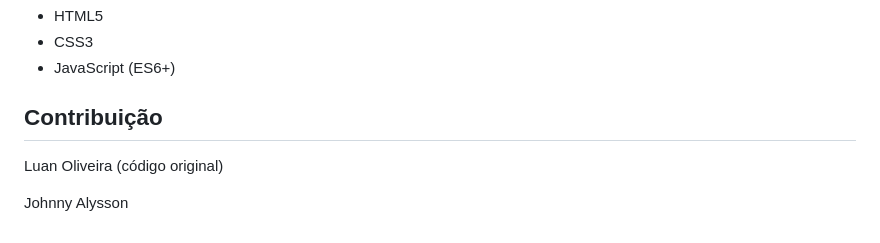
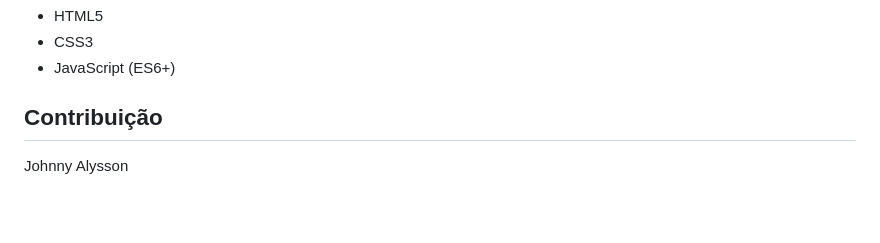
Before and after one commit to JohnnyAlysson/Desafio_test, a Markdown page: README.MD, the part around the change. GitHub-like rendering; blank space fills up the shorter version.

```diff
--- a/README.MD
+++ b/README.MD
@@ -92,6 +92,4 @@ Realize o fork do repositorio e habilite o live share na sua IDE favorita
 
 ## Contribuição
 
-Luan Oliveira (código original)
-
 Johnny Alysson
```
